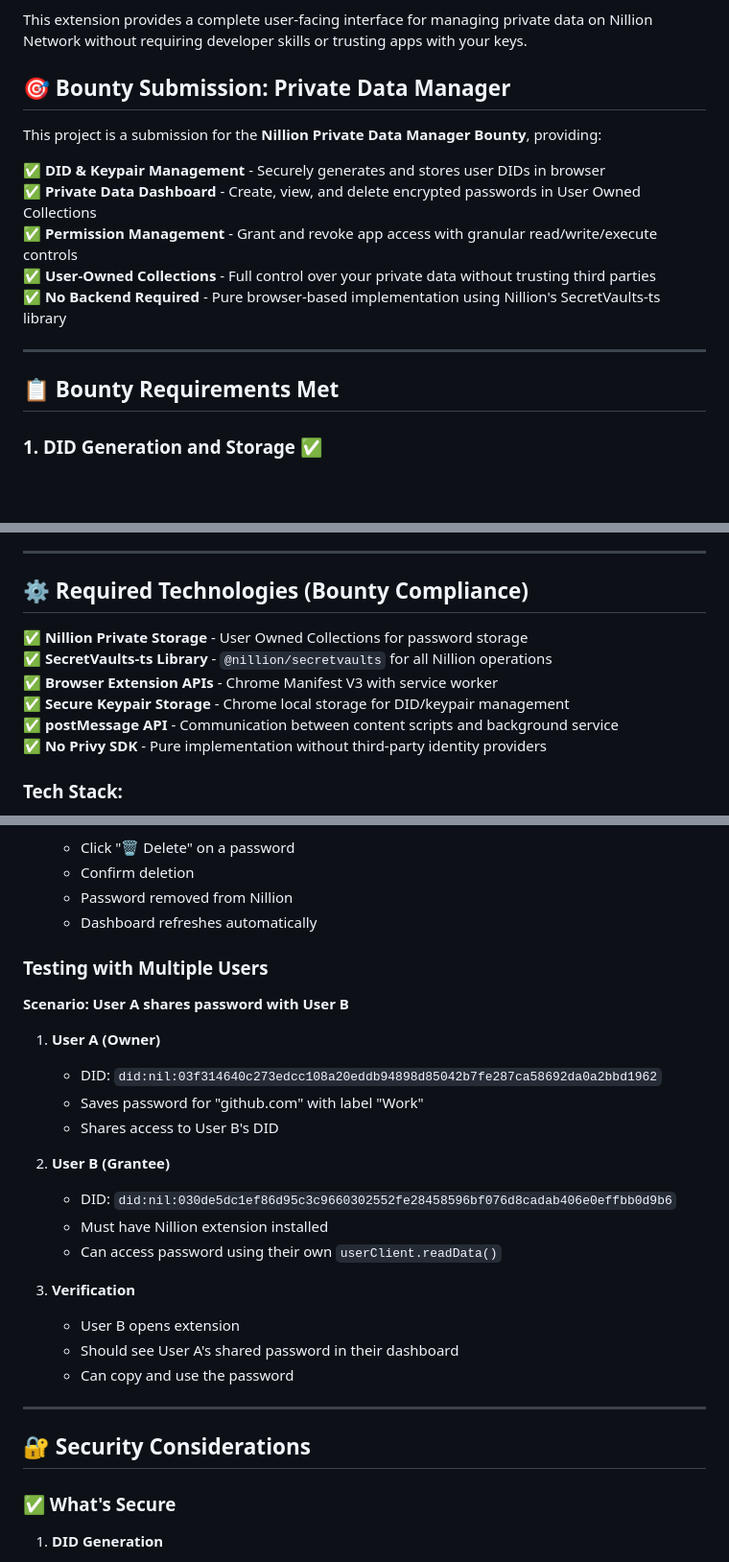
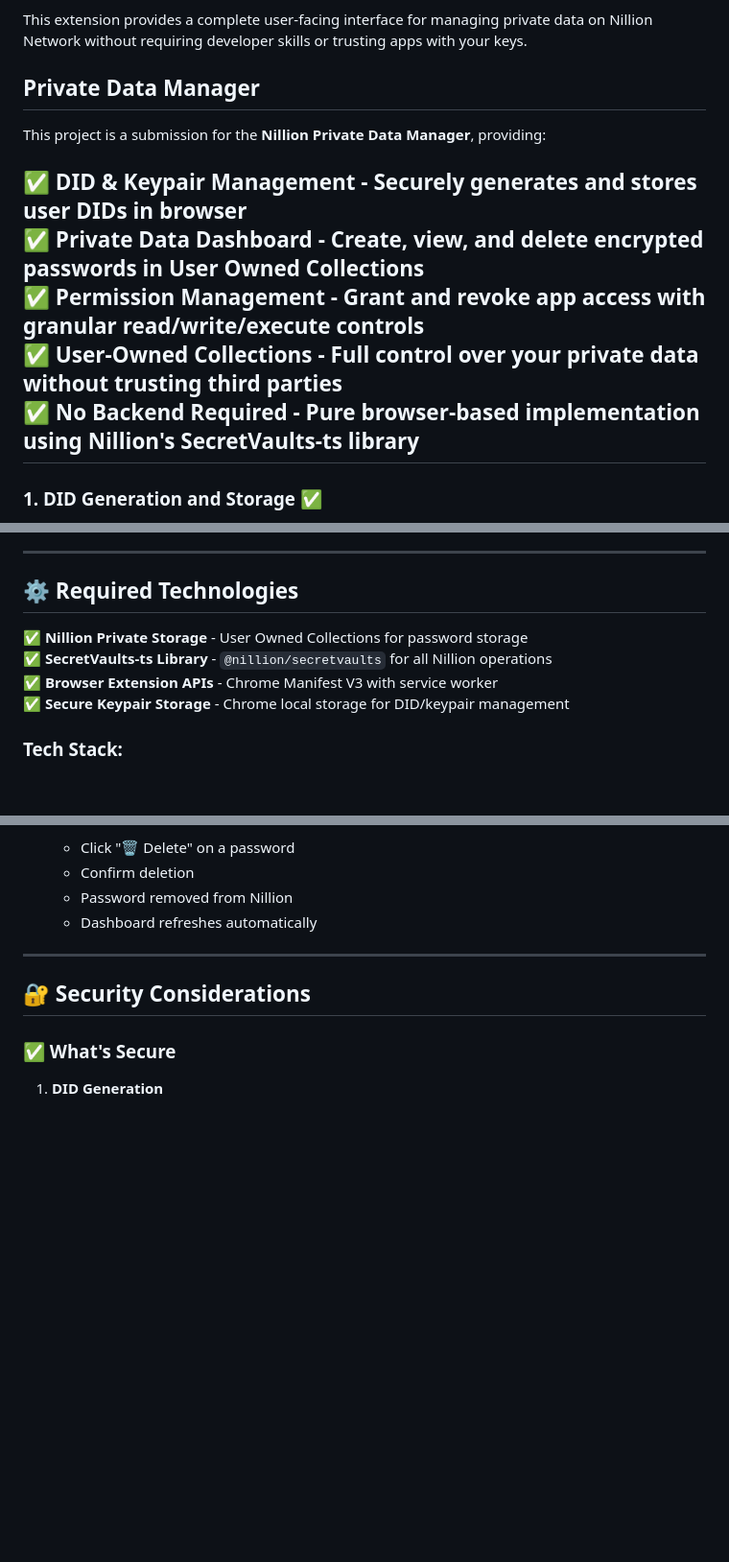
Before and after one commit to Nith567/nillion-chrome-extension, a Markdown page: README.md, 3 parts joined by grey strips. Shown at 96% size. GitHub-like rendering; blank space fills up the shorter version.

```diff
--- a/README.md
+++ b/README.md
@@ -4,20 +4,16 @@
 
 This extension provides a complete user-facing interface for managing private data on Nillion Network without requiring developer skills or trusting apps with your keys.
 
-## 🎯 Bounty Submission: Private Data Manager
+## Private Data Manager
 
-This project is a submission for the **Nillion Private Data Manager Bounty**, providing:
+This project is a submission for the **Nillion Private Data Manager**, providing:
 
 ✅ **DID & Keypair Management** - Securely generates and stores user DIDs in browser
 ✅ **Private Data Dashboard** - Create, view, and delete encrypted passwords in User Owned Collections
 ✅ **Permission Management** - Grant and revoke app access with granular read/write/execute controls
 ✅ **User-Owned Collections** - Full control over your private data without trusting third parties
 ✅ **No Backend Required** - Pure browser-based implementation using Nillion's SecretVaults-ts library
-
-
 ---
-
-## 📋 Bounty Requirements Met
 
 ### 1. **DID Generation and Storage** ✅
 - **Secure Browser Storage**: User's DID and keypair are generated using `@nillion/nuc` Keypair API
@@ -78,14 +74,12 @@ This project is a submission for the **Nillion Private Data Manager Bounty**, pr
 
 ---
 
-## ⚙️ Required Technologies (Bounty Compliance)
+## ⚙️ Required Technologies
 
 ✅ **Nillion Private Storage** - User Owned Collections for password storage
 ✅ **SecretVaults-ts Library** - `@nillion/secretvaults` for all Nillion operations
 ✅ **Browser Extension APIs** - Chrome Manifest V3 with service worker
 ✅ **Secure Keypair Storage** - Chrome local storage for DID/keypair management
-✅ **postMessage API** - Communication between content scripts and background service
-✅ **No Privy SDK** - Pure implementation without third-party identity providers
 
 ### Tech Stack:
 - **Nillion SDK**: `@nillion/secretvaults`, `@nillion/nuc`
@@ -664,27 +660,8 @@ chrome-password-manager-extension/
    - Password removed from Nillion
    - Dashboard refreshes automatically
 
-### Testing with Multiple Users
-
-**Scenario: User A shares password with User B**
-
-1. **User A (Owner)**
-   - DID: `did:nil:03f314640c273edcc108a20eddb94898d85042b7fe287ca58692da0a2bbd1962`
-   - Saves password for "github.com" with label "Work"
-   - Shares access to User B's DID
-
-2. **User B (Grantee)**
-   - DID: `did:nil:030de5dc1ef86d95c3c9660302552fe28458596bf076d8cadab406e0effbb0d9b6`
-   - Must have Nillion extension installed
-   - Can access password using their own `userClient.readData()`
-
-3. **Verification**
-   - User B opens extension
-   - Should see User A's shared password in their dashboard
-   - Can copy and use the password
 
 ---
-
 
 ## 🔐 Security Considerations
 
```
Also changed, not shown: other parts of README.md (+6 -48 lines).
